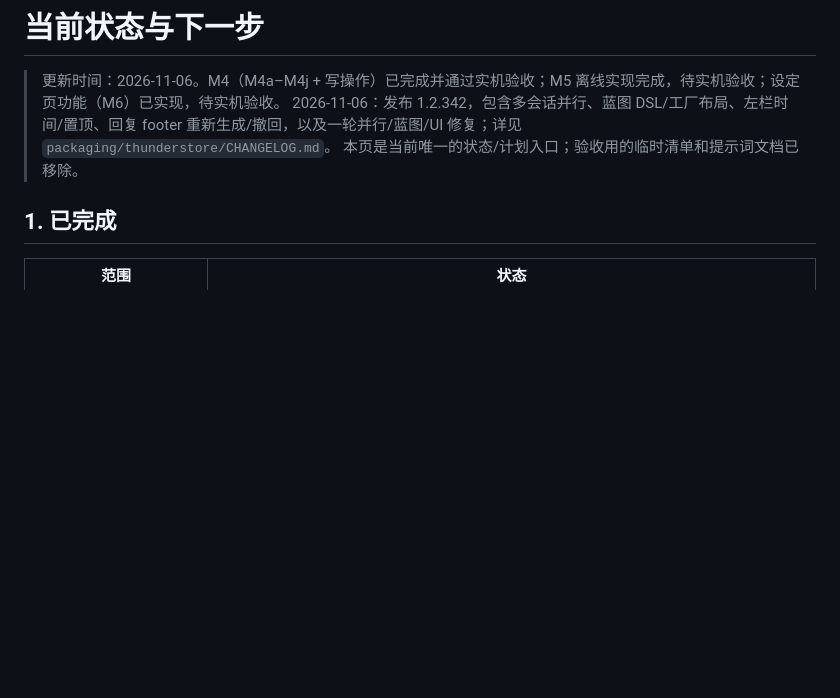
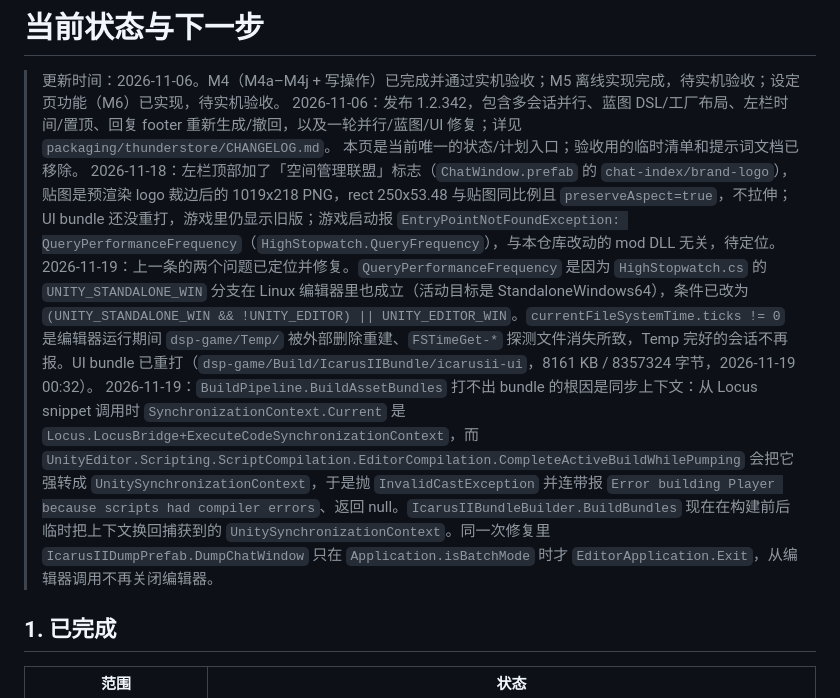
Before and after one commit to Kide-Lee/dsp-agent, a Markdown page: docs/current-status.md, the part around the change. Drawn GitHub-style; blank space fills up the shorter version.

```diff
--- a/docs/current-status.md
+++ b/docs/current-status.md
@@ -3,6 +3,9 @@
 > 更新时间：2026-11-06。M4（M4a–M4j + 写操作）已完成并通过实机验收；M5 离线实现完成，待实机验收；设定页功能（M6）已实现，待实机验收。
 > 2026-11-06：发布 1.2.342，包含多会话并行、蓝图 DSL/工厂布局、左栏时间/置顶、回复 footer 重新生成/撤回，以及一轮并行/蓝图/UI 修复；详见 `packaging/thunderstore/CHANGELOG.md`。
 > 本页是当前唯一的状态/计划入口；验收用的临时清单和提示词文档已移除。
+> 2026-11-18：左栏顶部加了「空间管理联盟」标志（`ChatWindow.prefab` 的 `chat-index/brand-logo`），贴图是预渲染 logo 裁边后的 1019x218 PNG，rect 250x53.48 与贴图同比例且 `preserveAspect=true`，不拉伸；UI bundle 还没重打，游戏里仍显示旧版；游戏启动报 `EntryPointNotFoundException: QueryPerformanceFrequency`（`HighStopwatch.QueryFrequency`），与本仓库改动的 mod DLL 无关，待定位。
+> 2026-11-19：上一条的两个问题已定位并修复。`QueryPerformanceFrequency` 是因为 `HighStopwatch.cs` 的 `UNITY_STANDALONE_WIN` 分支在 Linux 编辑器里也成立（活动目标是 StandaloneWindows64），条件已改为 `(UNITY_STANDALONE_WIN && !UNITY_EDITOR) || UNITY_EDITOR_WIN`。`currentFileSystemTime.ticks != 0` 是编辑器运行期间 `dsp-game/Temp/` 被外部删除重建、`FSTimeGet-*` 探测文件消失所致，Temp 完好的会话不再报。UI bundle 已重打（`dsp-game/Build/IcarusIIBundle/icarusii-ui`，8161 KB / 8357324 字节，2026-11-19 00:32）。
+> 2026-11-19：`BuildPipeline.BuildAssetBundles` 打不出 bundle 的根因是同步上下文：从 Locus snippet 调用时 `SynchronizationContext.Current` 是 `Locus.LocusBridge+ExecuteCodeSynchronizationContext`，而 `UnityEditor.Scripting.ScriptCompilation.EditorCompilation.CompleteActiveBuildWhilePumping` 会把它强转成 `UnitySynchronizationContext`，于是抛 `InvalidCastException` 并连带报 `Error building Player because scripts had compiler errors`、返回 null。`IcarusIIBundleBuilder.BuildBundles` 现在在构建前后临时把上下文换回捕获到的 `UnitySynchronizationContext`。同一次修复里 `IcarusIIDumpPrefab.DumpChatWindow` 只在 `Application.isBatchMode` 时才 `EditorApplication.Exit`，从编辑器调用不再关闭编辑器。
 
 ## 1. 已完成
 
```
Also changed, not shown: docs/plans/2026-11-18-左栏标志改为预渲染logo.md (added, +52 -0 lines), docs/plans/brand-logo-source.png (added), 1 other file.
